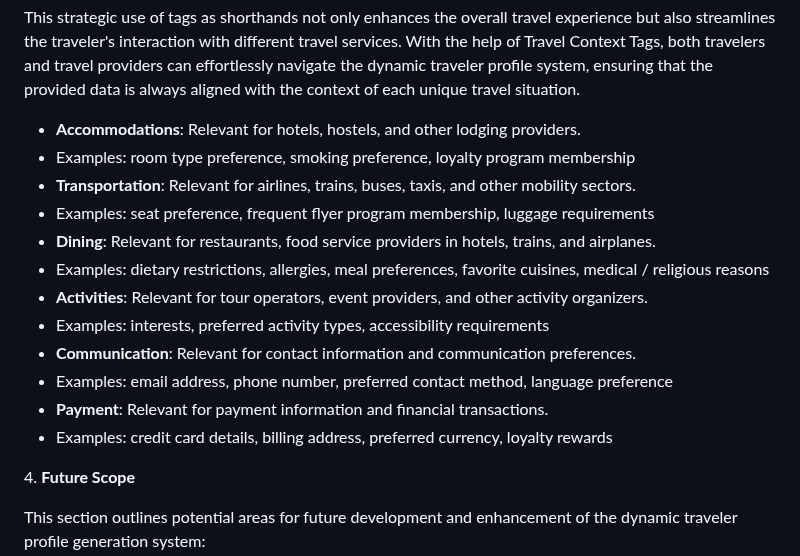
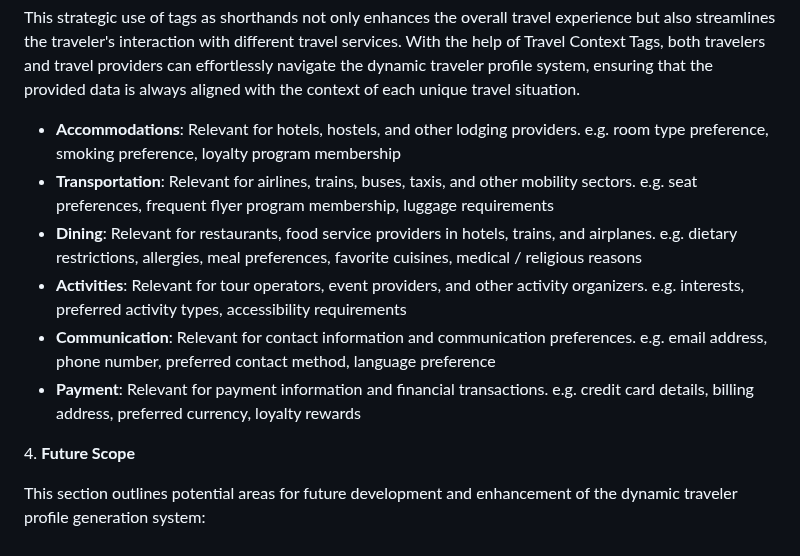
Before and after one commit to decentralized-identity/Hospitality-and-Travel-SIG, a Markdown page: spec-raw/spec.md, the part around the change. GitHub-like rendering.

Commit message:
Improve legibility of travel context tags examples

```diff
--- a/spec-raw/spec.md
+++ b/spec-raw/spec.md
@@ -180,18 +180,12 @@ As the travel industry encompasses a wide range of service providers and interme
 
 This strategic use of tags as shorthands not only enhances the overall travel experience but also streamlines the traveler's interaction with different travel services. With the help of Travel Context Tags, both travelers and travel providers can effortlessly navigate the dynamic traveler profile system, ensuring that the provided data is always aligned with the context of each unique travel situation.
 
-*   **Accommodations**: Relevant for hotels, hostels, and other lodging providers.
-*   Examples: room type preference, smoking preference, loyalty program membership
-*   **Transportation**: Relevant for airlines, trains, buses, taxis, and other mobility sectors.
-*   Examples: seat preference, frequent flyer program membership, luggage requirements
-*   **Dining**: Relevant for restaurants, food service providers in hotels, trains, and airplanes.
-*   Examples: dietary restrictions, allergies, meal preferences, favorite cuisines, medical / religious reasons
-*   **Activities**: Relevant for tour operators, event providers, and other activity organizers.
-*   Examples: interests, preferred activity types, accessibility requirements
-*   **Communication**: Relevant for contact information and communication preferences.
-*   Examples: email address, phone number, preferred contact method, language preference
-*   **Payment**: Relevant for payment information and financial transactions.
-*   Examples: credit card details, billing address, preferred currency, loyalty rewards
+*   **Accommodations**: Relevant for hotels, hostels, and other lodging providers. e.g. room type preference, smoking preference, loyalty program membership
+*   **Transportation**: Relevant for airlines, trains, buses, taxis, and other mobility sectors. e.g. seat preferences, frequent flyer program membership, luggage requirements
+*   **Dining**: Relevant for restaurants, food service providers in hotels, trains, and airplanes. e.g. dietary restrictions, allergies, meal preferences, favorite cuisines, medical / religious reasons
+*   **Activities**: Relevant for tour operators, event providers, and other activity organizers. e.g. interests, preferred activity types, accessibility requirements
+*   **Communication**: Relevant for contact information and communication preferences. e.g. email address, phone number, preferred contact method, language preference
+*   **Payment**: Relevant for payment information and financial transactions. e.g. credit card details, billing address, preferred currency, loyalty rewards
 
 4. **Future Scope**
 
```
